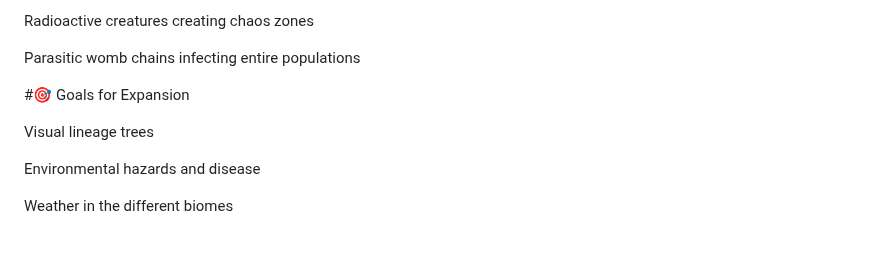
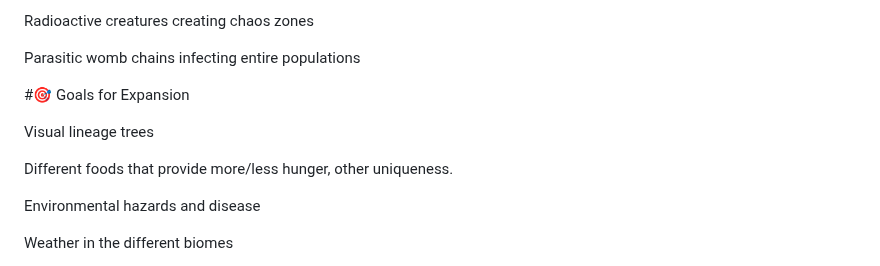
Before and after one commit to Drunkfailure/Squibbles, a Markdown page: README.md, the part around the change. GitHub-like rendering; blank space fills up the shorter version.

```diff
--- a/README.md
+++ b/README.md
@@ -145,6 +145,8 @@ Parasitic womb chains infecting entire populations
 
 Visual lineage trees
 
+Different foods that provide more/less hunger, other uniqueness.
+
 Environmental hazards and disease
 
 Weather in the different biomes
```
